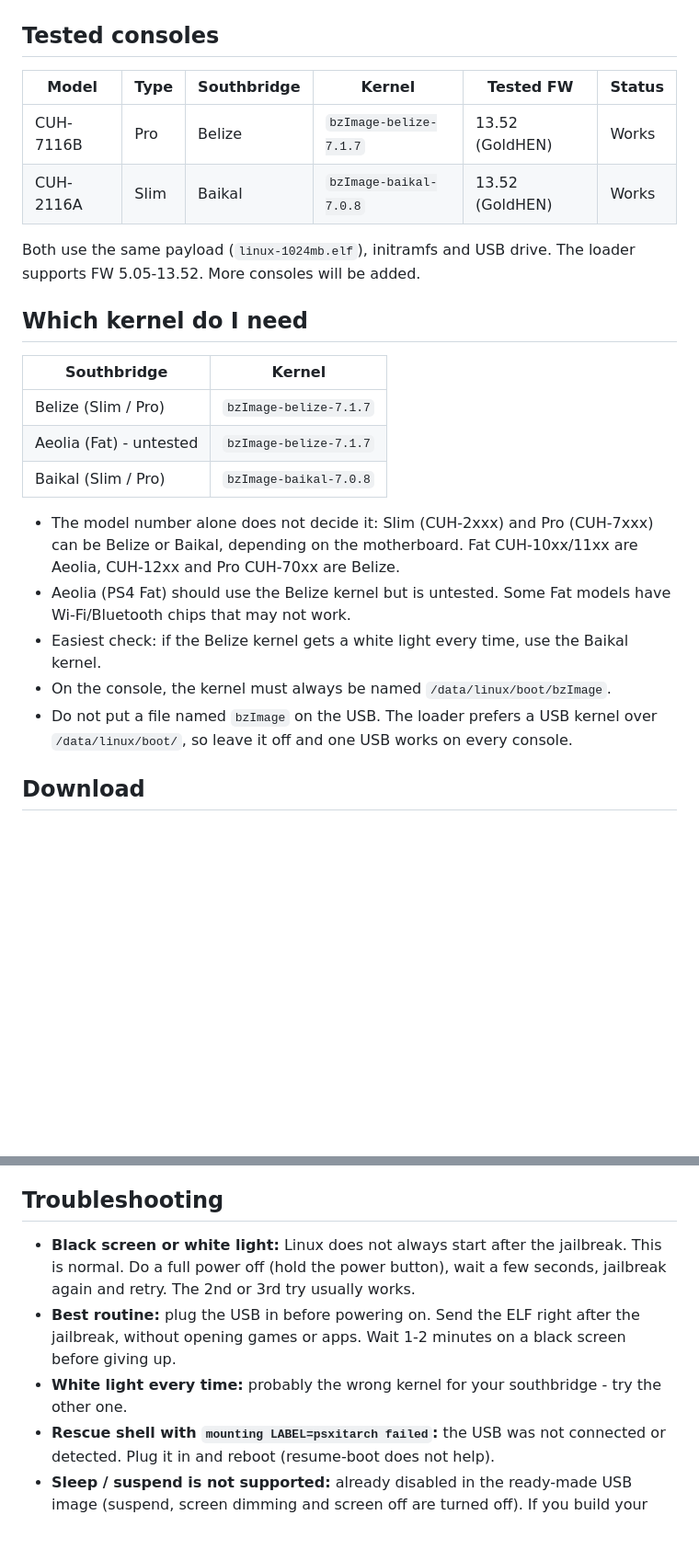
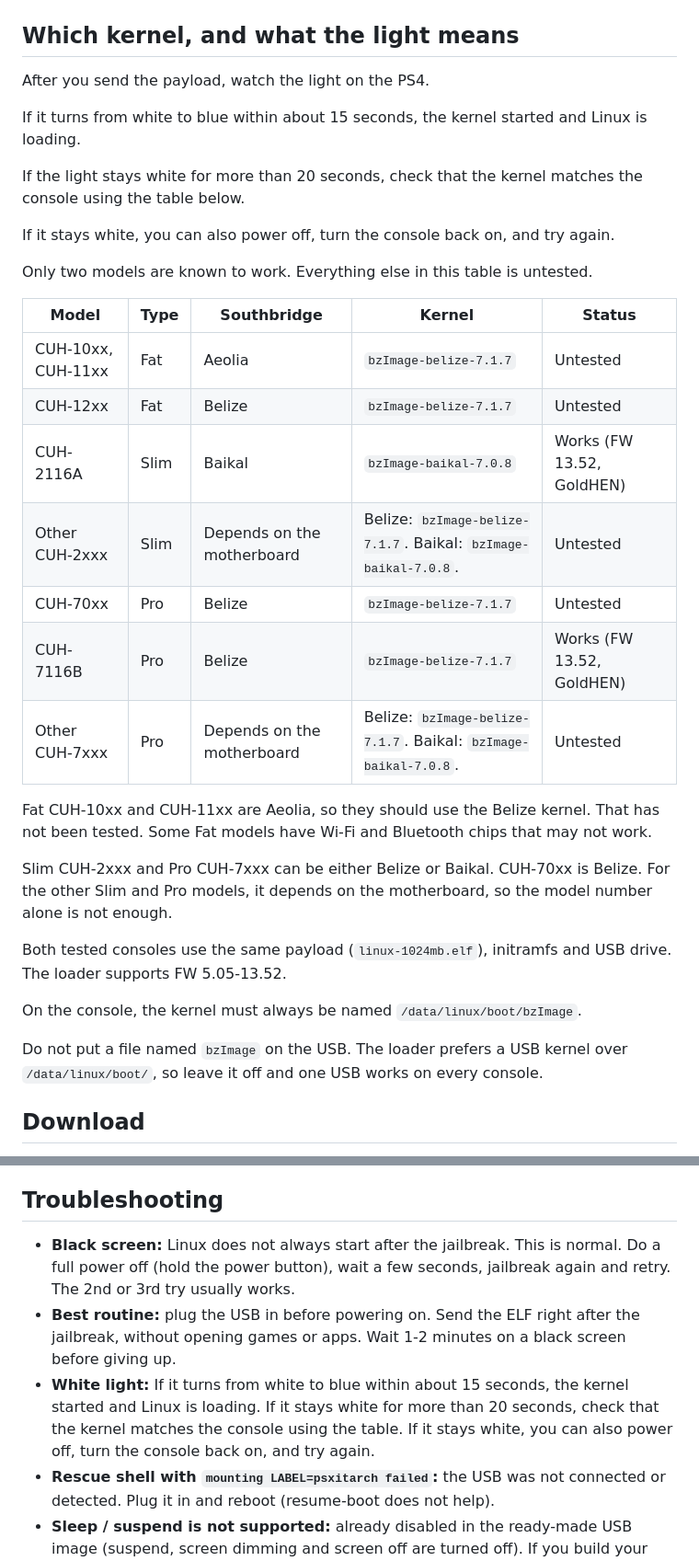
Before and after one commit to X-F1REBALL-X/PS4-Linux, a Markdown page: README.md, 2 parts joined by grey strips. Shown at 92% size. Rendered like a GitHub page; blank space fills up the shorter version.

Commit message:
Explain the white and blue light and list which kernel fits each PS4.

```diff
--- a/README.md
+++ b/README.md
@@ -8,28 +8,37 @@ This file contains the latest Linux update, dated 29/09/2026.
 
 <p align="center"><img src="images/desktop.jpg" alt="KDE Plasma desktop running on PS4" width="100%"></p>
 
-## Tested consoles
+## Which kernel, and what the light means
 
-| Model | Type | Southbridge | Kernel | Tested FW | Status |
-|---|---|---|---|---|---|
-| CUH-7116B | Pro | Belize | `bzImage-belize-7.1.7` | 13.52 (GoldHEN) | Works |
-| CUH-2116A | Slim | Baikal | `bzImage-baikal-7.0.8` | 13.52 (GoldHEN) | Works |
+After you send the payload, watch the light on the PS4.
 
-Both use the same payload (`linux-1024mb.elf`), initramfs and USB drive. The loader supports FW 5.05-13.52. More consoles will be added.
+If it turns from white to blue within about 15 seconds, the kernel started and Linux is loading.
 
-## Which kernel do I need
+If the light stays white for more than 20 seconds, check that the kernel matches the console using the table below.
 
-| Southbridge | Kernel |
-|---|---|
-| Belize (Slim / Pro) | `bzImage-belize-7.1.7` |
-| Aeolia (Fat) - untested | `bzImage-belize-7.1.7` |
-| Baikal (Slim / Pro) | `bzImage-baikal-7.0.8` |
+If it stays white, you can also power off, turn the console back on, and try again.
 
-- The model number alone does not decide it: Slim (CUH-2xxx) and Pro (CUH-7xxx) can be Belize or Baikal, depending on the motherboard. Fat CUH-10xx/11xx are Aeolia, CUH-12xx and Pro CUH-70xx are Belize.
-- Aeolia (PS4 Fat) should use the Belize kernel but is untested. Some Fat models have Wi-Fi/Bluetooth chips that may not work.
-- Easiest check: if the Belize kernel gets a white light every time, use the Baikal kernel.
-- On the console, the kernel must always be named `/data/linux/boot/bzImage`.
-- Do not put a file named `bzImage` on the USB. The loader prefers a USB kernel over `/data/linux/boot/`, so leave it off and one USB works on every console.
+Only two models are known to work. Everything else in this table is untested.
+
+| Model | Type | Southbridge | Kernel | Status |
+|---|---|---|---|---|
+| CUH-10xx, CUH-11xx | Fat | Aeolia | `bzImage-belize-7.1.7` | Untested |
+| CUH-12xx | Fat | Belize | `bzImage-belize-7.1.7` | Untested |
+| CUH-2116A | Slim | Baikal | `bzImage-baikal-7.0.8` | Works (FW 13.52, GoldHEN) |
+| Other CUH-2xxx | Slim | Depends on the motherboard | Belize: `bzImage-belize-7.1.7`. Baikal: `bzImage-baikal-7.0.8`. | Untested |
+| CUH-70xx | Pro | Belize | `bzImage-belize-7.1.7` | Untested |
+| CUH-7116B | Pro | Belize | `bzImage-belize-7.1.7` | Works (FW 13.52, GoldHEN) |
+| Other CUH-7xxx | Pro | Depends on the motherboard | Belize: `bzImage-belize-7.1.7`. Baikal: `bzImage-baikal-7.0.8`. | Untested |
+
+Fat CUH-10xx and CUH-11xx are Aeolia, so they should use the Belize kernel. That has not been tested. Some Fat models have Wi-Fi and Bluetooth chips that may not work.
+
+Slim CUH-2xxx and Pro CUH-7xxx can be either Belize or Baikal. CUH-70xx is Belize. For the other Slim and Pro models, it depends on the motherboard, so the model number alone is not enough.
+
+Both tested consoles use the same payload (`linux-1024mb.elf`), initramfs and USB drive. The loader supports FW 5.05-13.52.
+
+On the console, the kernel must always be named `/data/linux/boot/bzImage`.
+
+Do not put a file named `bzImage` on the USB. The loader prefers a USB kernel over `/data/linux/boot/`, so leave it off and one USB works on every console.
 
 ## Download
 
@@ -141,9 +150,9 @@ After a reboot you are back on the PS4. Jailbreak and send the payload again. Th
 
 ## Troubleshooting
 
-- **Black screen or white light:** Linux does not always start after the jailbreak. This is normal. Do a full power off (hold the power button), wait a few seconds, jailbreak again and retry. The 2nd or 3rd try usually works.
+- **Black screen:** Linux does not always start after the jailbreak. This is normal. Do a full power off (hold the power button), wait a few seconds, jailbreak again and retry. The 2nd or 3rd try usually works.
 - **Best routine:** plug the USB in before powering on. Send the ELF right after the jailbreak, without opening games or apps. Wait 1-2 minutes on a black screen before giving up.
-- **White light every time:** probably the wrong kernel for your southbridge - try the other one.
+- **White light:** If it turns from white to blue within about 15 seconds, the kernel started and Linux is loading. If it stays white for more than 20 seconds, check that the kernel matches the console using the table. If it stays white, you can also power off, turn the console back on, and try again.
 - **Rescue shell with `mounting LABEL=psxitarch failed`:** the USB was not connected or detected. Plug it in and reboot (resume-boot does not help).
 - **Sleep / suspend is not supported:** already disabled in the ready-made USB image (suspend, screen dimming and screen off are turned off). If you build your own image, disable it in KDE Power Management, or run:
 
```
Also changed, not shown: other parts of README.md (+1 -1 lines).
